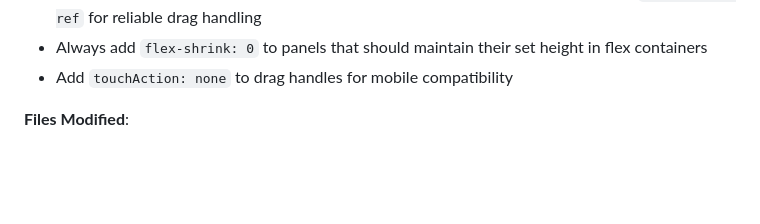
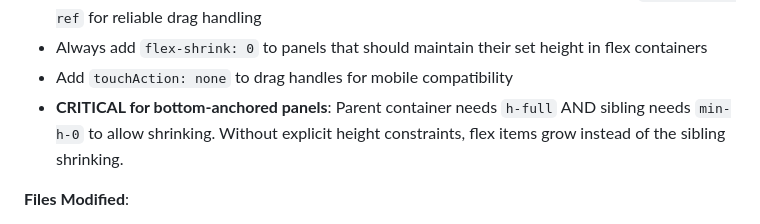
Before and after one commit to stefans71/Hub-LLM, a Markdown page: harness/learnings.md, the part around the change. Rendered like a GitHub page; blank space fills up the shorter version.

Commit message:
docs: add critical learning about bottom-anchored flex panels
Parent needs h-full AND sibling needs min-h-0 for proper shrinking.

Co-Authored-By: Claude Opus 4.5 <noreply@anthropic.com>

```diff
--- a/harness/learnings.md
+++ b/harness/learnings.md
@@ -33,6 +33,7 @@ Track discoveries, patterns, and friction points for harness improvement.
 - **CRITICAL**: React's synthetic onMouseDown can fail - use native event listeners via `useEffect + ref` for reliable drag handling
 - Always add `flex-shrink: 0` to panels that should maintain their set height in flex containers
 - Add `touchAction: none` to drag handles for mobile compatibility
+- **CRITICAL for bottom-anchored panels**: Parent container needs `h-full` AND sibling needs `min-h-0` to allow shrinking. Without explicit height constraints, flex items grow instead of the sibling shrinking.
 
 **Files Modified**:
 - frontend/src/pages/CreateProject.jsx
```
